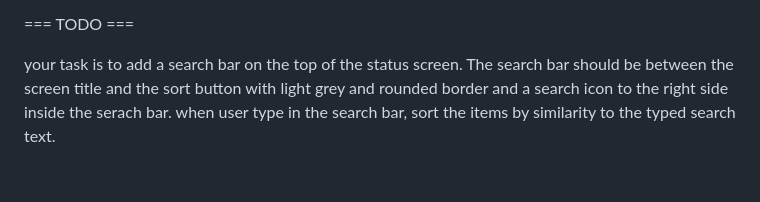
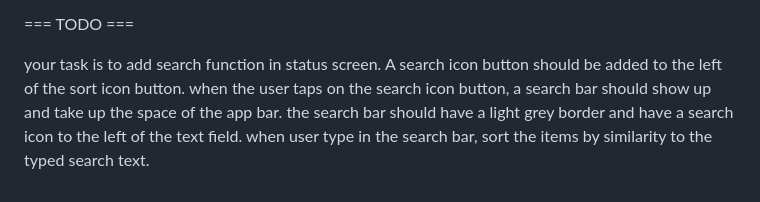
Before and after one commit to tianhaoz95/time_since, a Markdown page: NOTE.md, the part around the change. GitHub-like rendering.

Commit message:
feat(status): add search functionality with search bar and similarity sorting

```diff
--- a/NOTE.md
+++ b/NOTE.md
@@ -165,4 +165,4 @@ Your task is to create a background job that runs every hour to check if any ite
 
 === TODO ===
 
-your task is to add a search bar on the top of the status screen. The search bar should be between the screen title and the sort button with light grey and rounded border and a search icon to the right side inside the serach bar. when user type in the search bar, sort the items by similarity to the typed search text.
+your task is to add search function in status screen. A search icon button should be added to the left of the sort icon button. when the user taps on the search icon button, a search bar should show up and take up the space of the app bar. the search bar should have a light grey border and have a search icon to the left of the text field. when user type in the search bar, sort the items by similarity to the typed search text.
```
